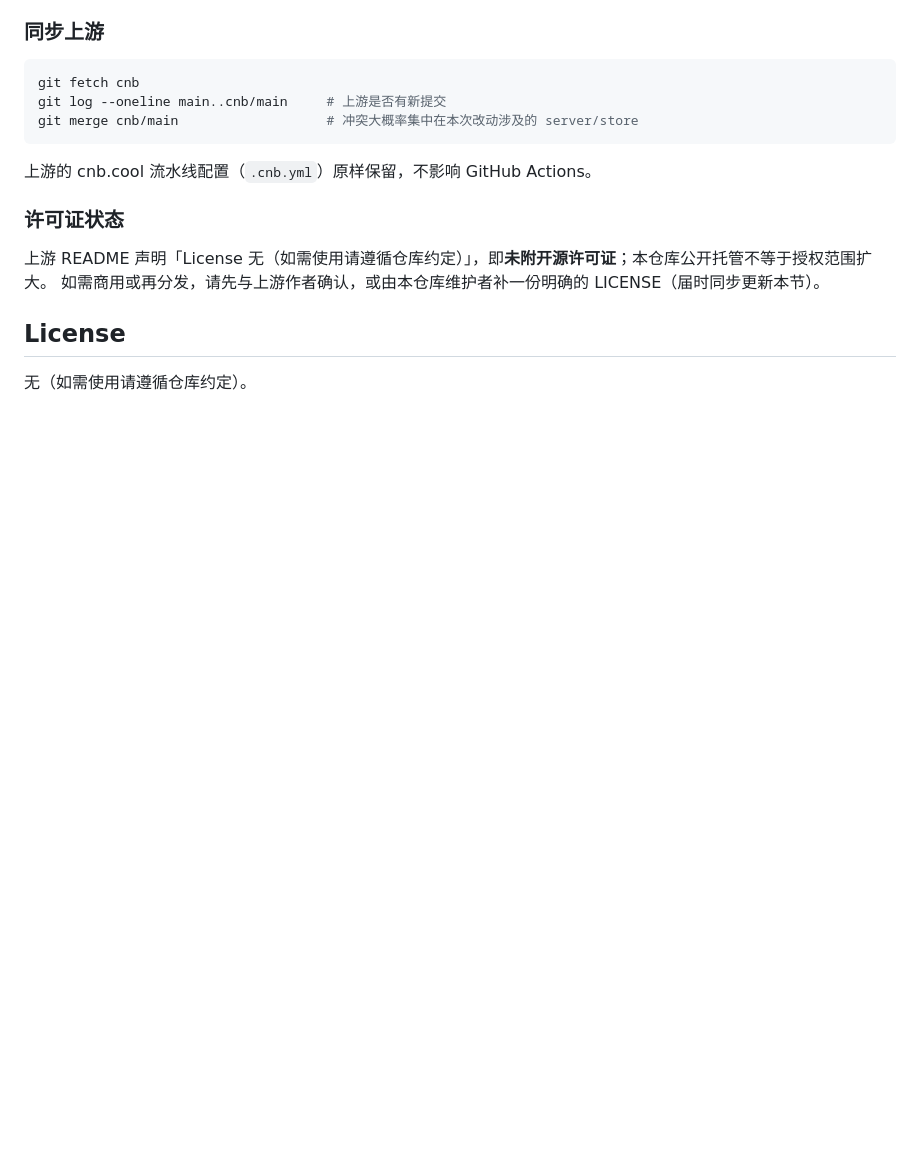
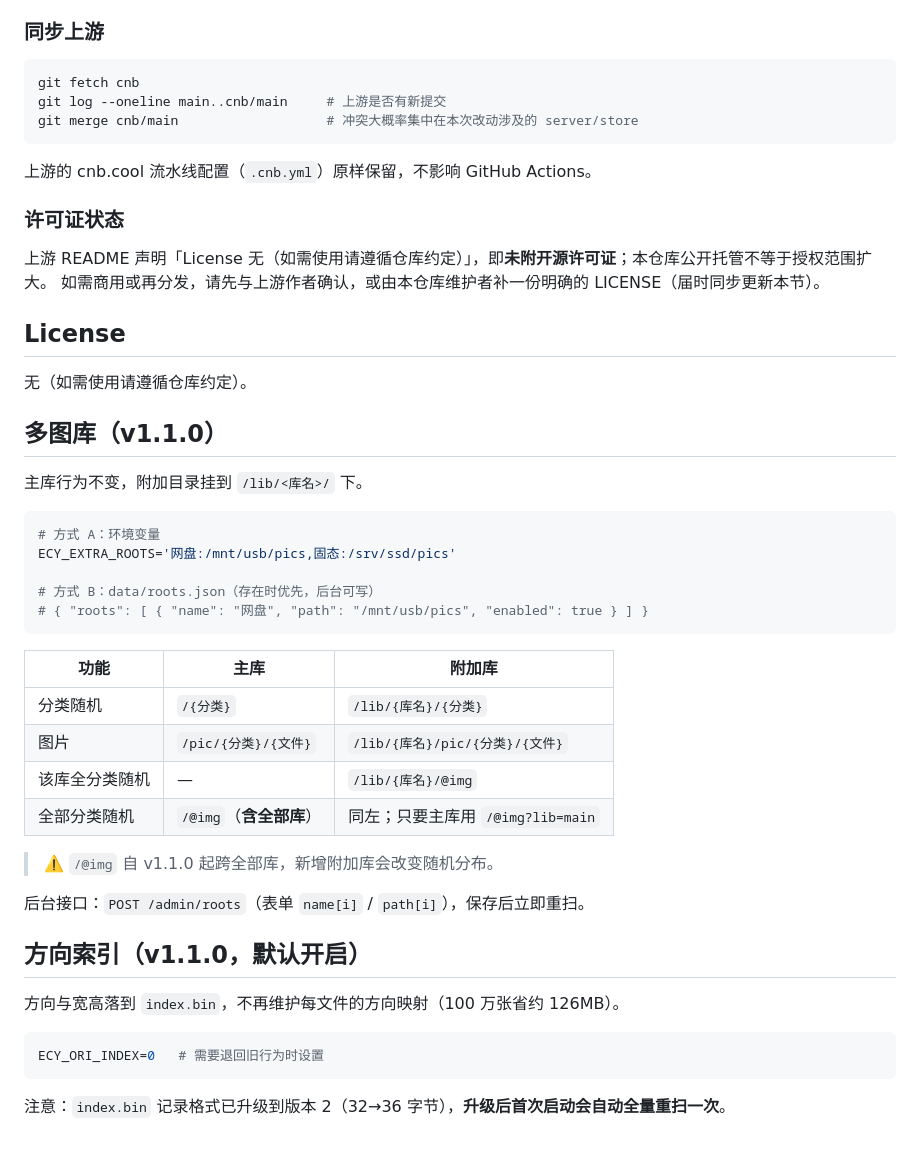
Before and after one commit to WU-HINS/ecyAPI, a Markdown page: README.md, the part around the change. GitHub-like rendering; blank space fills up the shorter version.

Commit message:
docs: README 补充多图库与方向索引说明（对齐 v1.1.0 行为）
- 多图库：ECY_EXTRA_ROOTS / roots.json、URL 对照表、/@img 语义变更警示
- 方向索引：ECY_ORI_INDEX 默认开启、index.bin 版本 2 触发一次全量重扫

````diff
--- a/README.md
+++ b/README.md
@@ -736,3 +736,36 @@ git merge cnb/main                   # 冲突大概率集中在本次改动涉
 ## License
 
 无（如需使用请遵循仓库约定）。
+
+## 多图库（v1.1.0）
+
+主库行为不变，附加目录挂到 `/lib/<库名>/` 下。
+
+```bash
+# 方式 A：环境变量
+ECY_EXTRA_ROOTS='网盘:/mnt/usb/pics,固态:/srv/ssd/pics'
+
+# 方式 B：data/roots.json（存在时优先，后台可写）
+# { "roots": [ { "name": "网盘", "path": "/mnt/usb/pics", "enabled": true } ] }
+```
+
+| 功能 | 主库 | 附加库 |
+| --- | --- | --- |
+| 分类随机 | `/{分类}` | `/lib/{库名}/{分类}` |
+| 图片 | `/pic/{分类}/{文件}` | `/lib/{库名}/pic/{分类}/{文件}` |
+| 该库全分类随机 | — | `/lib/{库名}/@img` |
+| 全部分类随机 | `/@img`（**含全部库**） | 同左；只要主库用 `/@img?lib=main` |
+
+> ⚠️ `/@img` 自 v1.1.0 起跨全部库，新增附加库会改变随机分布。
+
+后台接口：`POST /admin/roots`（表单 `name[i]` / `path[i]`），保存后立即重扫。
+
+## 方向索引（v1.1.0，默认开启）
+
+方向与宽高落到 `index.bin`，不再维护每文件的方向映射（100 万张省约 126MB）。
+
+```bash
+ECY_ORI_INDEX=0   # 需要退回旧行为时设置
+```
+
+注意：`index.bin` 记录格式已升级到版本 2（32→36 字节），**升级后首次启动会自动全量重扫一次**。
````
